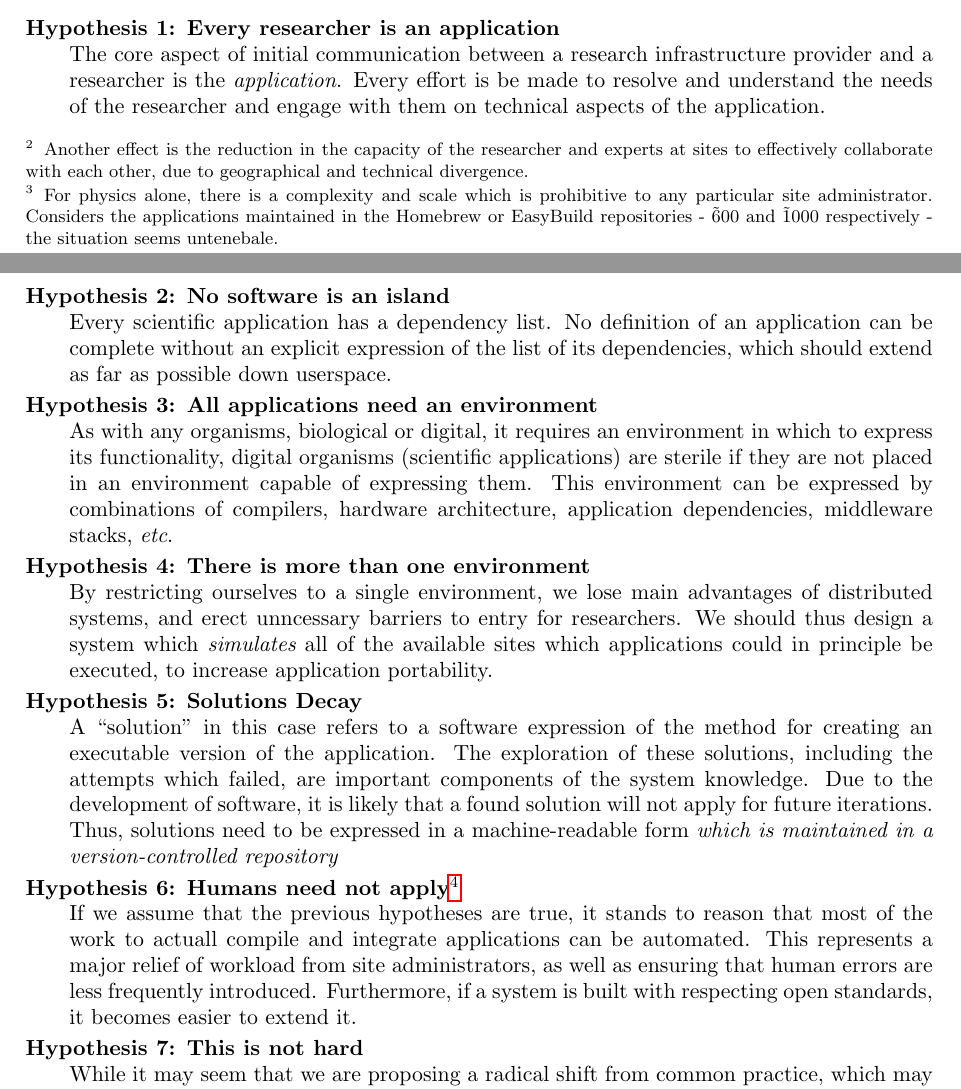
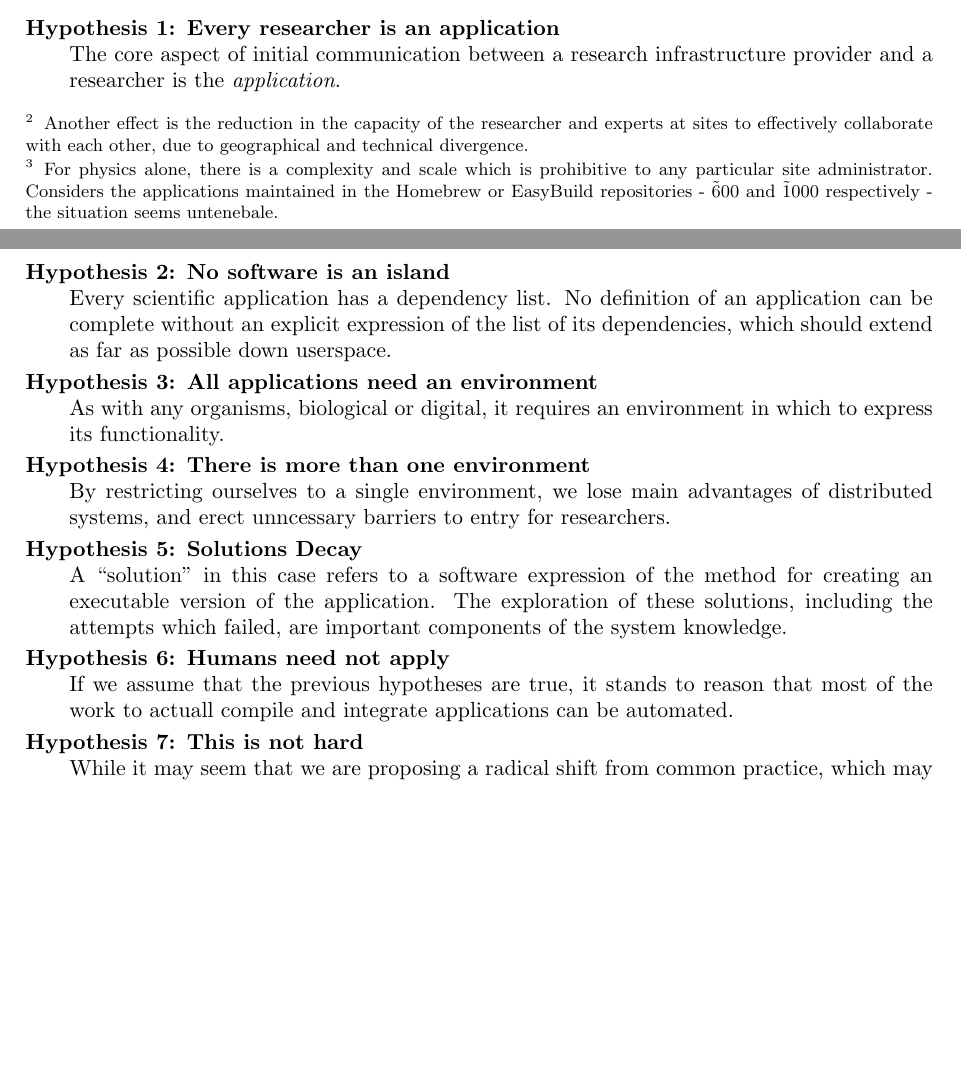
Before and after one commit to AAROC/CODE-RADE-ACAT-2017, a LaTeX document (Paper/CODE-RADE.tex): two parts of pages 2 and 3 of 7 before the commit and two parts of pages 2 and 3 of 6 after it, joined at a grey line, cut so that both start at the same text, the shorter picture padded with empty space. Compiled offline with pdfLaTeX.

Commit message:
6 pages :( will run through grammerly and then figure something out

```diff
--- a/Paper/CODE-RADE.tex
+++ b/Paper/CODE-RADE.tex
@@ -123,38 +123,38 @@ getting programs to run as opposed to actually doing the science they intended t
 	\begin{description}
 		\item[Hypothesis 1: Every researcher is an application] \hfill \\
         The core aspect of initial communication between a research infrastructure provider and a
-            researcher is the {\it application}. Every effort is be made to resolve and
-            understand the needs of the researcher and engage with them on
-            technical aspects of the application.
+            researcher is the {\it application}. %Every effort is be made to resolve and
+           % understand the needs of the researcher and engage with them on
+           % technical aspects of the application.
 		\item[Hypothesis 2: No software is an island] \hfill \\
         Every scientific application has a dependency list. No definition of an application can be
             complete without an explicit expression of the list of its dependencies, which should
             extend as far as possible down userspace.
 		\item[Hypothesis 3: All applications need an environment] \hfill \\
         As with any organisms, biological or digital, it requires an environment in which to
-            express its functionality,
-            digital organisms (scientific applications) are sterile if they are not placed in an
-            environment capable of expressing them. This environment can be expressed by
-            combinations of compilers, hardware architecture, application dependencies, middleware
-            stacks, {\it etc}.
+            express its functionality.%,
+           % digital organisms (scientific applications) are sterile if they are not placed in an
+           % environment capable of expressing them. This environment can be expressed by
+           % combinations of compilers, hardware architecture, application dependencies, middleware
+           % stacks, {\it etc}.
 		\item[Hypothesis 4: There is more than one environment] \hfill \\
         By restricting ourselves to a single environment, we lose main advantages of distributed
-            systems, and erect unncessary barriers to entry for researchers. We should thus design a
-            system which {\it simulates} all of the available sites which applications could in
-            principle be executed, to increase application portability.
+            systems, and erect unncessary barriers to entry for researchers. %We should thus design a
+            %system which {\it simulates} all of the available sites which applications could in
+            %principle be executed, to increase application portability.
 		\item[Hypothesis 5: Solutions Decay] \hfill \\
         A ``solution" in this case refers to a software expression of the method for creating an
             executable version of the application. The exploration of these solutions, including the
-            attempts which failed, are important components of the system knowledge. Due to
-            the development of software, it is likely that a found solution will not apply for
-            future iterations. Thus, solutions need to be expressed in a machine-readable form {\it
-            which is maintained in a version-controlled repository}
-		\item[Hypothesis 6: Humans need not apply\footnote{With apologies to CGP Grey - https://www.youtube.com/watch?v=7Pq-S557XQU}] \hfill \\
+            attempts which failed, are important components of the system knowledge. %Due to
+           % the development of software, it is likely that a found solution will not apply for
+           % future iterations. Thus, solutions need to be expressed in a machine-readable form {\it
+           % which is maintained in a version-controlled repository}
+        \item[Hypothesis 6: Humans need not apply] \hfill \\%\footnote{With apologies to CGP Grey - https://www.youtube.com/watch?v=7Pq-S557XQU}] \hfill \\
         If we assume that the previous hypotheses are true, it stands to reason that most of the
-            work to actuall compile and integrate applications can be automated. This represents a
-            major relief of workload from site administrators, as well as ensuring that human errors
-            are less frequently introduced. Furthermore, if a system is built with respecting open
-            standards, it becomes easier to extend it.
+            work to actuall compile and integrate applications can be automated. %This represents a
+            %major relief of workload from site administrators, as well as ensuring that human errors
+            %are less frequently introduced. Furthermore, if a system is built with respecting open
+            %standards, it becomes easier to extend it.
 		\item[Hypothesis 7: This is not hard] \hfill \\
         While it may seem that we are proposing a radical shift from common practice, which may seem
             discouraging, the fact is that continuous integration\cite{ContinuousIntegration} and
```
Also changed, not shown: Paper/CODE-RADE.tex (26 more changed lines).
